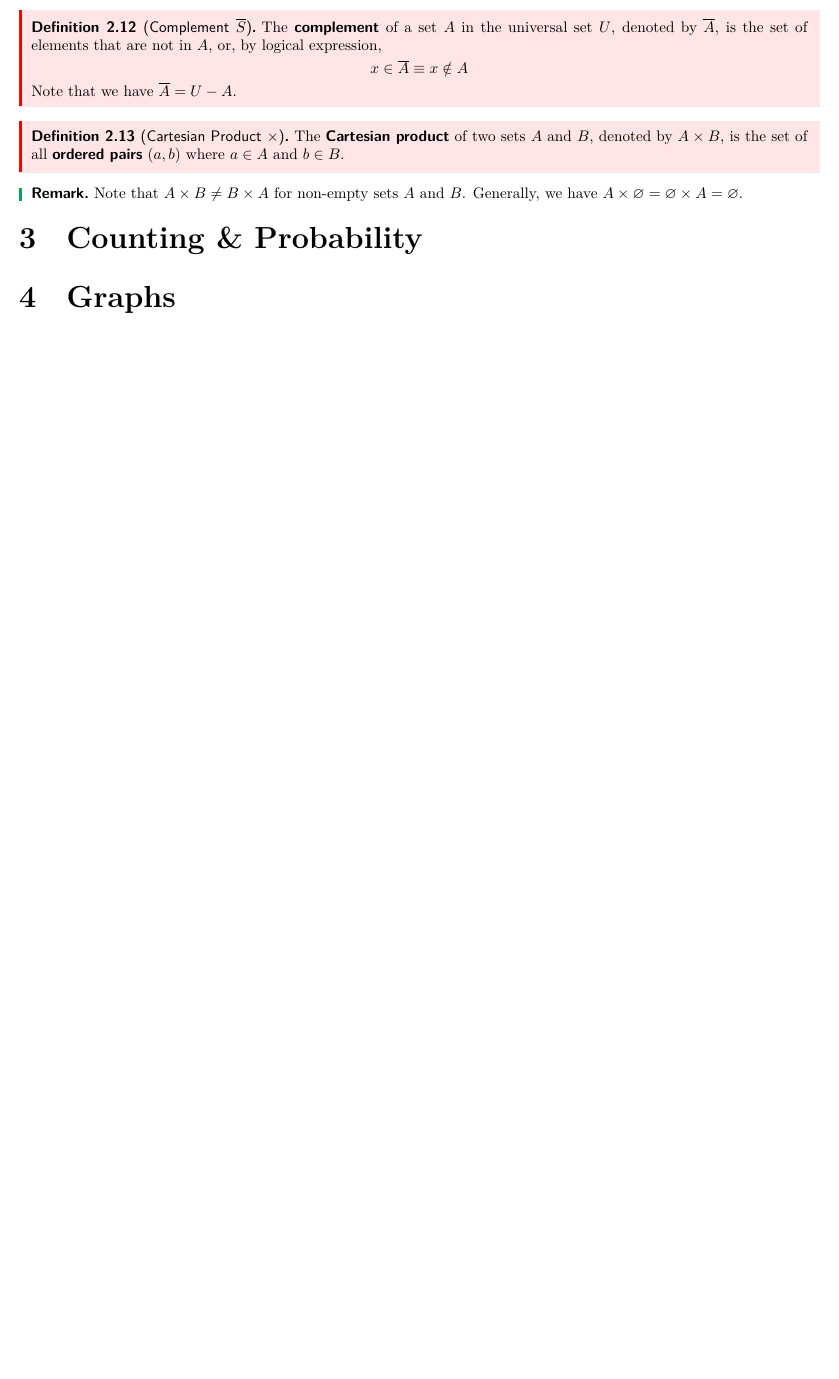
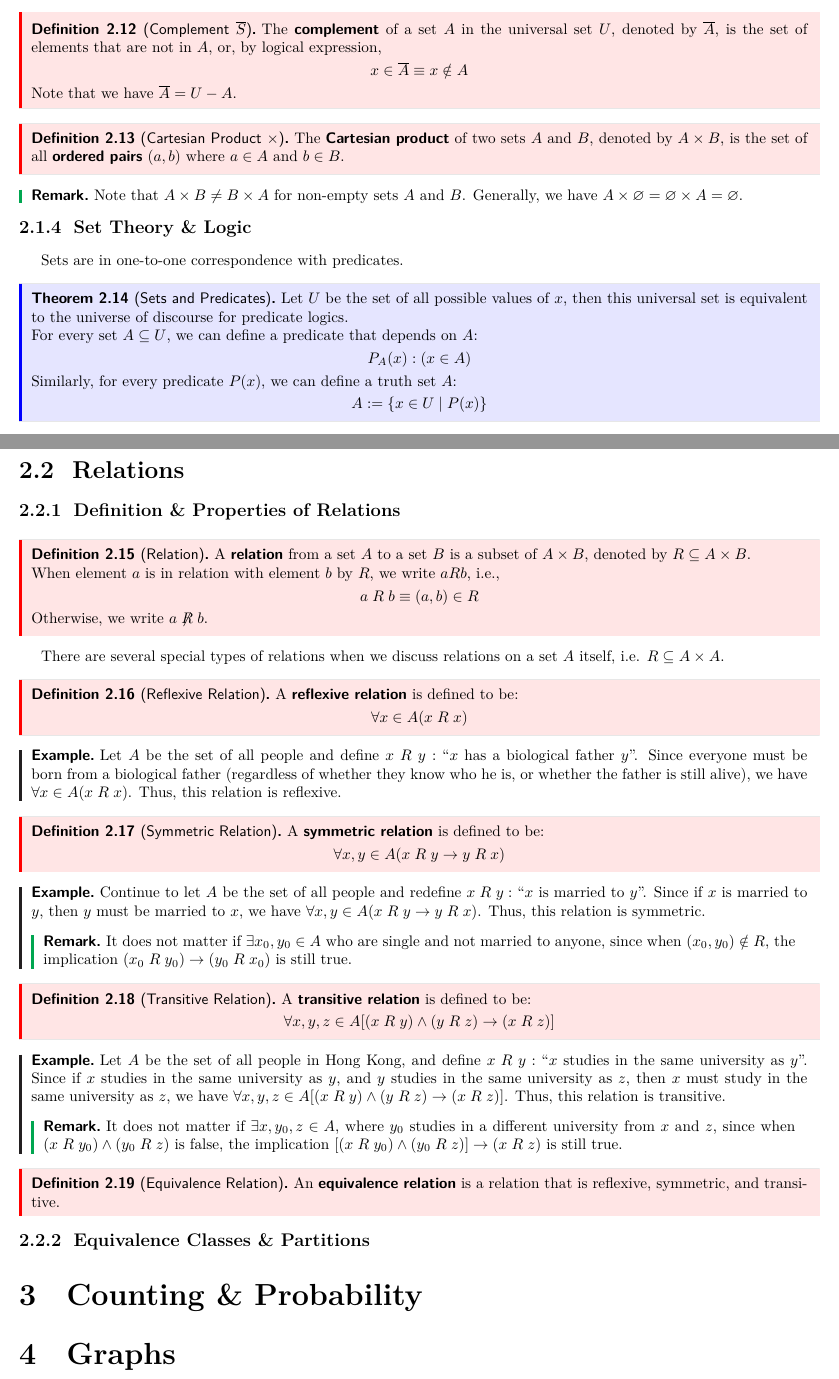
Before and after one commit to ShingZhanho/HKU-Notes, a LaTeX document (src/COMP2121-Notes/COMP2121-Notes.tex, which reads src/COMP2121-Notes/packages.tex, src/COMP2121-Notes/preambles.tex, src/COMP2121-Notes/sets-relations-functions.tex): part of page 6 of 6 before the commit and two parts of pages 6 and 7 of 7 after it, the two joined at a grey line, cut so that both start at the same text, the shorter picture padded with empty space. Compiled offline with pdfLaTeX.

Commit message:
docs: relations

```diff
--- a/src/COMP2121-Notes/packages.tex
+++ b/src/COMP2121-Notes/packages.tex
@@ -2,6 +2,7 @@
 \usepackage{framed}
 \usepackage[normalem]{ulem}
 \usepackage{indentfirst}
+\usepackage{centernot}
 \usepackage{amsmath,amsthm,amssymb,amsfonts}
 \usepackage{float}
 \usepackage{lmodern,mathrsfs}
--- a/src/COMP2121-Notes/preambles.tex
+++ b/src/COMP2121-Notes/preambles.tex
@@ -180,6 +180,10 @@
 \newcommand{\card}[1]{|#1|} % Cardinality of a set
 \newcommand{\scomp}[1]{\overline{#1}} % Set complement
 
+% Symbols for relations
+\newcommand{\rel}[1][R]{\mathrel #1} % Related (defaults to R if no argument is provided)
+\newcommand{\notrel}[1][R]{\centernot #1} % Not related (defaults to R if no argument is provided)
+
 \newtheoremstyle{mystyle}{}{}{}{}{\sffamily\bfseries}{.}{ }{}
 \newtheoremstyle{cstyle}{}{}{}{}{\sffamily\bfseries}{.}{ }{\thmnote{#3}}
 \makeatletter
@@ -247,7 +251,7 @@
 \author{Jacob Shing}
 \date{1 Sept 2025}
 
-\setcounter{tocdepth}{2}
+\setcounter{tocdepth}{3}
 
 \renewcommand{\textbf}[1]{{\sffamily\bfseries #1}}
 \renewcommand{\emph}[1]{\textbf{\large #1}}
--- a/src/COMP2121-Notes/sets-relations-functions.tex
+++ b/src/COMP2121-Notes/sets-relations-functions.tex
@@ -136,3 +136,100 @@
     Note that $A\times B\neq B\times A$ for non-empty sets $A$ and $B$.
     Generally, we have $A\times \mtset = \mtset\times A = \mtset$.
 \end{remark}
+
+\subsubsection{Set Theory \& Logic}
+
+Sets are in one-to-one correspondence with predicates.
+
+\begin{theorem}[Sets and Predicates]
+    Let $U$ be the set of all possible values of $x$, then this universal set is equivalent
+    to the universe of discourse for predicate logics.
+
+    For every set $A \subseteq U$, we can define a predicate that depends on $A$:
+    \[
+        P_A(x) : (x \in A)
+    \]
+
+    Similarly, for every predicate $P(x)$, we can define a truth set $A$:
+    \[
+        A := \set{x \in U \mid P(x)}
+    \]
+\end{theorem}
+
+\subsection{Relations}
+
+\subsubsection{Definition \& Properties of Relations}
+
+\begin{definition}[Relation]
+    A \textbf{relation} from a set $A$ to a set $B$ is a subset of $A \times B$, denoted by
+    $R \subseteq A\times B$.
+
+    When element $a$ is in relation with element $b$ by $R$, we write $aRb$, i.e.,
+    \[
+        a\rel b \equiv (a, b) \in R
+    \]
+    Otherwise, we write $a \notrel b$.
+\end{definition}
+
+There are several special types of relations when we discuss relations on a set $A$ itself,
+i.e. $R \subseteq A \times A$.
+
+\begin{definition}[Reflexive Relation]
+    A \textbf{reflexive relation} is defined to be:
+    \[
+        \forall x\in A (x\rel x)
+    \]
+\end{definition}
+\begin{example}
+    Let $A$ be the set of all people and define $x\rel y: \text{``}x$ has a biological father $y$''.
+    Since everyone must be born from a biological father (regardless of whether they know who
+    he is, or whether the father is still alive), we have $\forall x\in A (x\rel x)$.
+    Thus, this relation is reflexive.
+\end{example}
+
+\begin{definition}[Symmetric Relation]
+    A \textbf{symmetric relation} is defined to be:
+    \[
+        \forall x, y \in A (x\rel y \limp y\rel x)
+    \]
+\end{definition}
+
+\begin{example}
+    Continue to let $A$ be the set of all people and redefine $x\rel y:$ ``$x$ is married to $y$''.
+    Since if $x$ is married to $y$, then $y$ must be married to $x$, we have
+    $\forall x, y \in A (x\rel y \limp y\rel x)$.
+    Thus, this relation is symmetric.
+    \begin{remark}
+        It does not matter if $\exists x_0, y_0\in A$ who are single and not married to anyone,
+        since when $(x_0, y_0) \notin R$, the implication $(x_0\rel y_0) \limp (y_0\rel x_0)$ is
+        still true.
+    \end{remark}
+\end{example}
+
+\begin{definition}[Transitive Relation]
+    A \textbf{transitive relation} is defined to be:
+    \[
+        \forall x, y, z \in A [(x\rel y) \land (y\rel z) \limp (x\rel z)]
+    \]
+\end{definition}
+
+\begin{example}
+    Let $A$ be the set of all people in Hong Kong, and define $x\rel y:$ ``$x$ studies in the
+    same university as $y$''.
+    Since if $x$ studies in the same university as $y$, and $y$ studies in the same university
+    as $z$, then $x$ must study in the same university as $z$, we have
+    $\forall x, y, z \in A [(x\rel y) \land (y\rel z) \limp (x\rel z)]$.
+    Thus, this relation is transitive.
+
+    \begin{remark}
+        It does not matter if $\exists x,y_0,z\in A$, where $y_0$ studies in a different
+        university from $x$ and $z$, since when $(x\rel y_0) \land (y_0\rel z)$ is false,
+        the implication $[(x\rel y_0) \land (y_0\rel z)] \limp (x\rel z)$ is still true.
+    \end{remark}
+\end{example}
+
+\begin{definition}[Equivalence Relation]
+    An \textbf{equivalence relation} is a relation that is reflexive, symmetric, and transitive.
+\end{definition}
+
+\subsubsection{Equivalence Classes \& Partitions}
```
Also changed, not shown: src/COMP2121-Notes/COMP2121-Notes.tex (+2 -0 lines).
